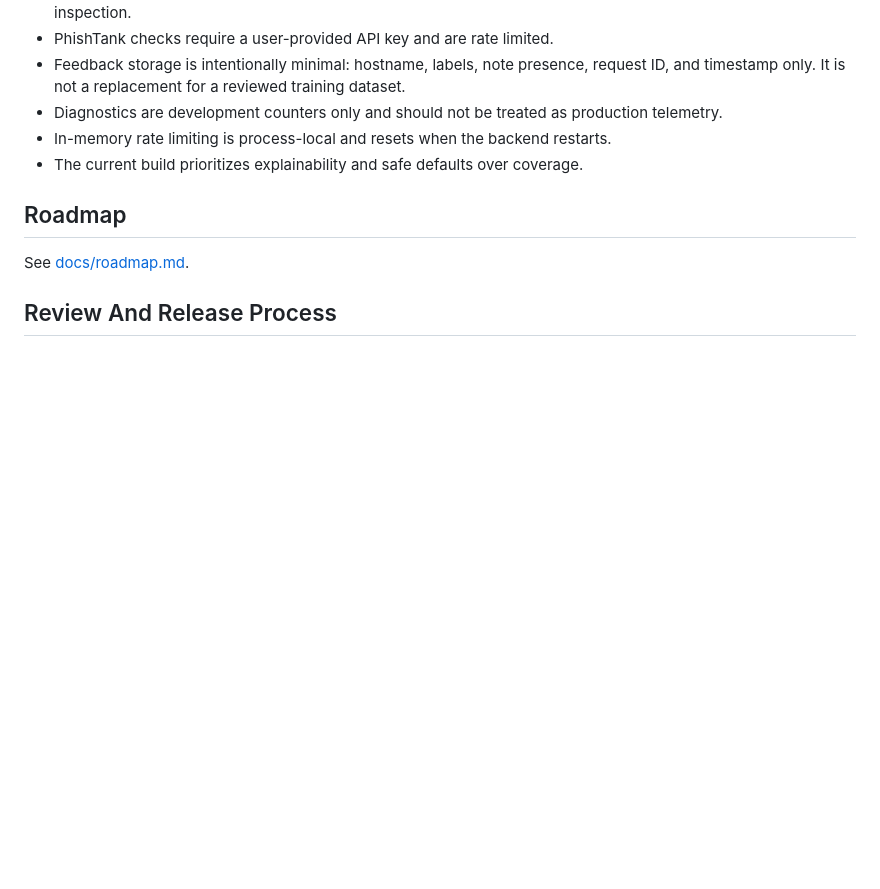
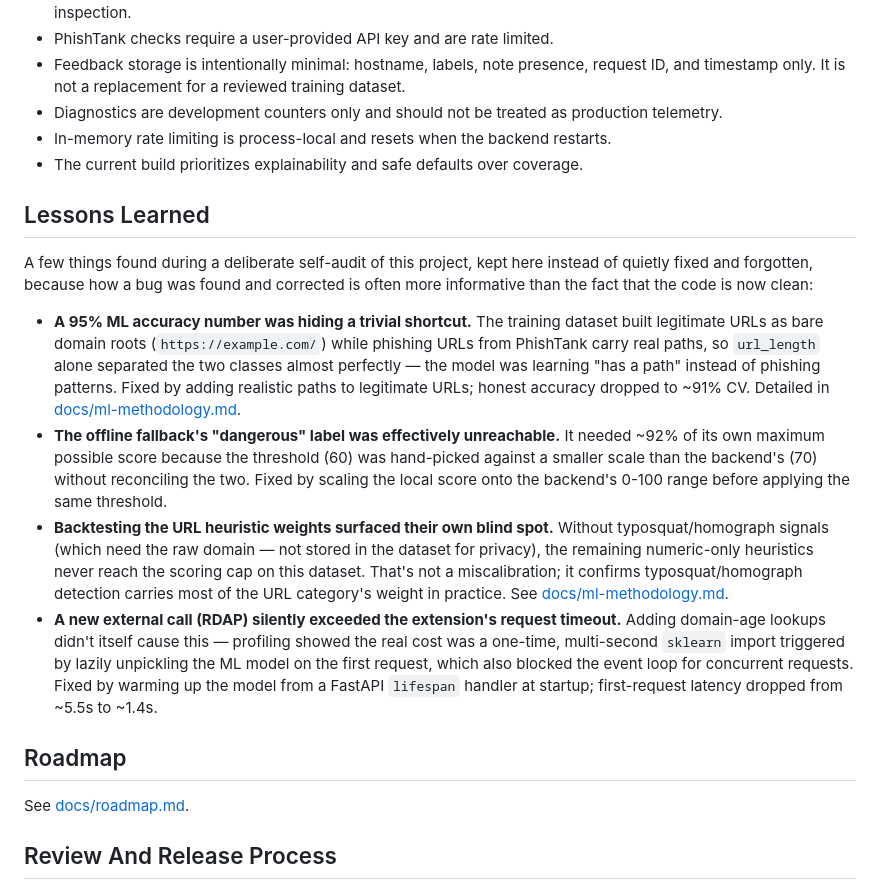
Before and after one commit to JuanCardesa/PhishLens, a Markdown page: README.md, the part around the change printed below. Drawn GitHub-style; blank space fills up the shorter version.

```diff
--- a/README.md
+++ b/README.md
@@ -255,6 +256,36 @@ The zip is written to `extension/release/`.
 - In-memory rate limiting is process-local and resets when the backend restarts.
 - The current build prioritizes explainability and safe defaults over coverage.
 
+## Lessons Learned
+
+A few things found during a deliberate self-audit of this project, kept here instead of
+quietly fixed and forgotten, because how a bug was found and corrected is often more
+informative than the fact that the code is now clean:
+
+- **A 95% ML accuracy number was hiding a trivial shortcut.** The training dataset built
+  legitimate URLs as bare domain roots (`https://example.com/`) while phishing URLs from
+  PhishTank carry real paths, so `url_length` alone separated the two classes almost
+  perfectly — the model was learning "has a path" instead of phishing patterns. Fixed by
+  adding realistic paths to legitimate URLs; honest accuracy dropped to ~91% CV. Detailed
+  in [docs/ml-methodology.md](docs/ml-methodology.md#known-limitation-found-and-fixed-url-length-separability-bias).
+- **The offline fallback's "dangerous" label was effectively unreachable.** It needed
+  ~92% of its own maximum possible score because the threshold (60) was hand-picked
+  against a smaller scale than the backend's (70) without reconciling the two. Fixed by
+  scaling the local score onto the backend's 0-100 range before applying the same
+  threshold.
+- **Backtesting the URL heuristic weights surfaced their own blind spot.** Without
+  typosquat/homograph signals (which need the raw domain — not stored in the dataset for
+  privacy), the remaining numeric-only heuristics never reach the scoring cap on this
+  dataset. That's not a miscalibration; it confirms typosquat/homograph detection carries
+  most of the URL category's weight in practice. See
+  [docs/ml-methodology.md](docs/ml-methodology.md#heuristic-engine-backtest-rule-based-scoring-no-ml).
+- **A new external call (RDAP) silently exceeded the extension's request timeout.**
+  Adding domain-age lookups didn't itself cause this — profiling showed the real cost was
+  a one-time, multi-second `sklearn` import triggered by lazily unpickling the ML model on
+  the first request, which also blocked the event loop for concurrent requests. Fixed by
+  warming up the model from a FastAPI `lifespan` handler at startup; first-request latency
+  dropped from ~5.5s to ~1.4s.
+
 ## Roadmap
 
 See [docs/roadmap.md](docs/roadmap.md).
```
Also changed, not shown: other parts of README.md (+4 -3 lines), docs/roadmap.md (+3 -1 lines), docs/screenshots/01-safe-result.png, docs/screenshots/02-suspicious-result.png, docs/screenshots/03-dangerous-result.png, docs/screenshots/04-local-only.png, 1 other file.
